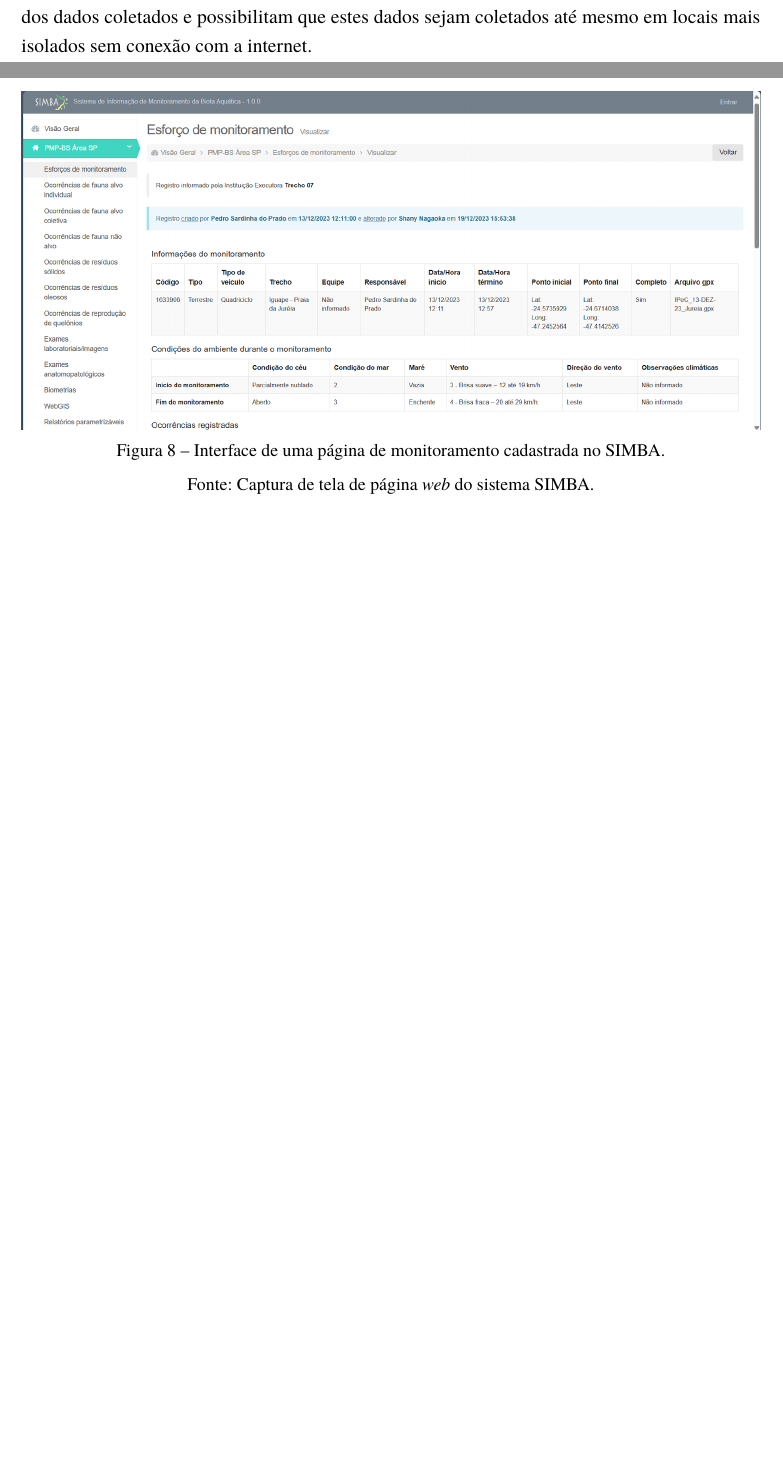
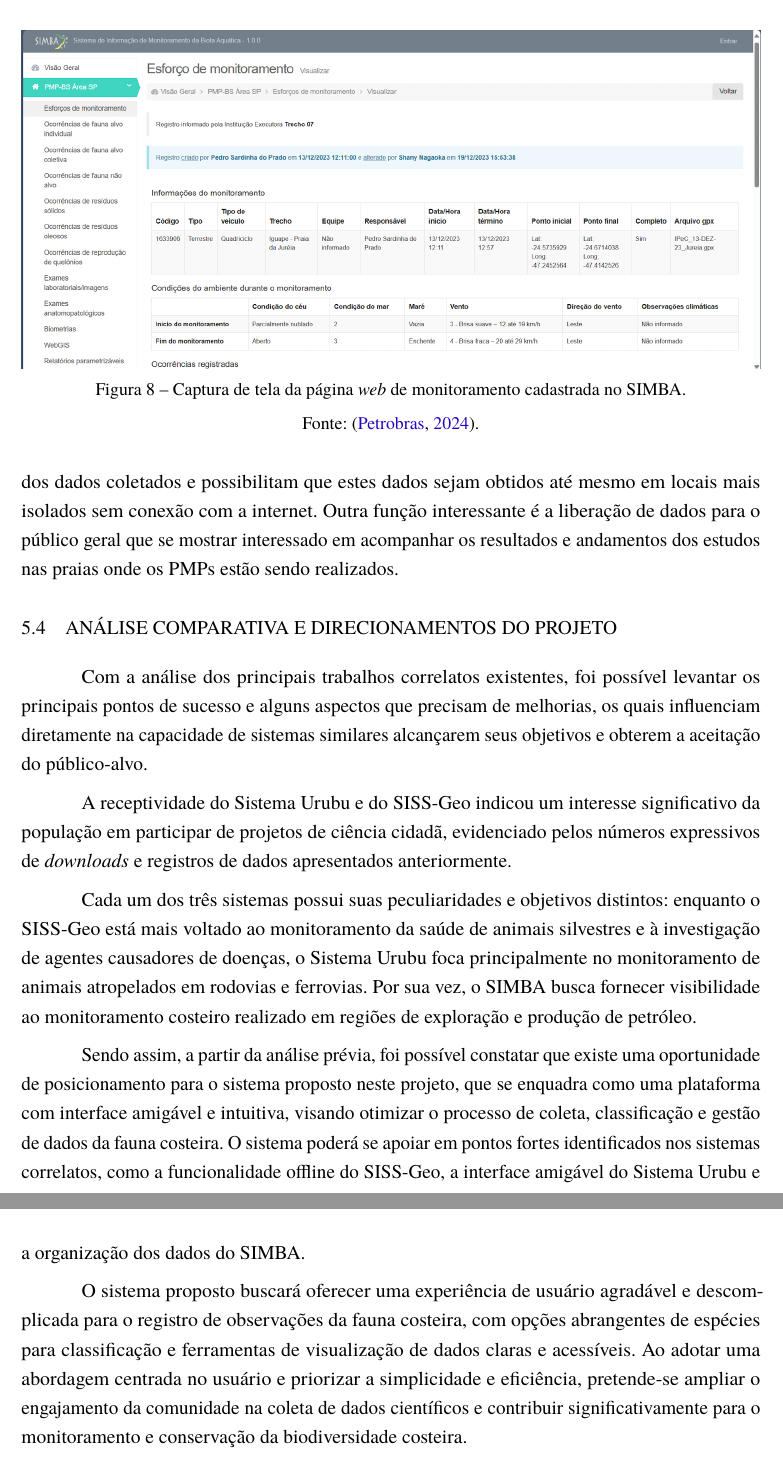
Before and after one commit to VitorColombo/trabalhoEscritoCeclimar, a LaTeX thesis (abntex2-modelo-ifrs-osorio-ads-tcc.tex, which reads elementos-textuais/capitulo-5-trabalhos-correlatos.tex): two parts of pages 27 and 28 of 36 before the commit and two parts of pages 29 and 30 of 38 after it, joined at a grey line, cut so that both start at the same text, the shorter picture padded with empty space. The pictures show the PDF file abntex2-modelo-ifrs-osorio-ads-tcc.pdf that the author committed with the source.

Commit message:
ajustes nos trabalhos correlatos + seção final

```diff
--- a/elementos-textuais/capitulo-5-trabalhos-correlatos.tex
+++ b/elementos-textuais/capitulo-5-trabalhos-correlatos.tex
@@ -81,25 +80,38 @@ Atualmente os projetos estão presentes nas bacias de Santos, Campos, Espírito
-  \legend{Fonte: Captura de tela de página \textit{web} do sistema SIMBA.}
+  \caption{Captura de tela de uma página \textit{web} de registro de visualização de ocorrências cadastradas no SIMBA.}
+  \legend{Fonte: \cite{petrobras_simba_2024}.}
   \label{fig:simbaRegistro}
 \end{figure}
 
-O sistema conta com funcionalidades de cadastro de ocorrências de fauna, resíduos sólidos (Figura~\ref{fig:simbaRegistro}), exames, jornadas de campo com os caminhamentos realizados. Os pontos de ocorrência de cada cadastro são georreferenciados, assim como as jornadas de monitoramento, gerando mapas para melhor visualização e análise dos dados (Figura~\ref{fig:simbaMonitoramento}).
+O SIMBA conta com funcionalidades de cadastro de ocorrências de fauna, resíduos sólidos (Figura~\ref{fig:simbaRegistro}), exames, jornadas de campo com os caminhamentos realizados. Os pontos de ocorrência de cada cadastro são georreferenciados, assim como as jornadas de monitoramento, gerando mapas para melhor visualização e análise dos dados (Figura~\ref{fig:simbaMonitoramento}).
 
 \begin{figure}[htb]
   \centering
   \includegraphics[width=1\textwidth]{imagens/simbaTrajetoria.png}
-  \caption{Mapa georreferenciado gerado a partir dos dados de jornada de monitoramento cadastrado no SIMBA.}
-  \legend{Fonte: Captura de tela de página \textit{web} do sistema SIMBA.}
+  \caption{Captura de tela de um mapa georreferenciado gerado a partir dos dados de jornada de monitoramento cadastrado no SIMBA.}
+  \legend{Fonte: \cite{petrobras_simba_2024}.}
   \label{fig:simbaMonitoramento}
 \end{figure}
 
-O sistema possui uma interface mais limpa e direta, atendendo a um estilo de aplicação profissional apenas com o conteúdo necessário (Figura ~\ref{fig:simbaPaginaCadastro}). Os dados são bem organizados e acessíveis para quem estiver interessado em acompanhar os estudos e evidências coletadas. Porém, para leigos essa interface pode, inicialmente, trazer um pouco de estranheza devido ao visual menos apelativo e aos termos mais científicos apresentados.
+O sistema possui uma área de acesso liberada ao público onde é possível visualizar dados já levantados e validados e uma área de acesso restrito liberada para pesquisadores. Possui uma interface mais limpa e direta, atendendo a um estilo de aplicação profissional apenas com o conteúdo necessário (Figura~\ref{fig:simbaPaginaCadastro}). Os dados são bem organizados e acessíveis para quem estiver interessado em acompanhar os estudos e evidências coletadas. Porém, para leigos essa interface pode, inicialmente, trazer um pouco de estranheza devido ao visual menos apelativo e aos termos mais científicos apresentados.
 
 \begin{figure}[htb]
   \centering
   \includegraphics[width=1\textwidth]{imagens/simbaMonitoramento.png}
-  \caption{Interface de uma página de monitoramento cadastrada no SIMBA.}
-  \legend{Fonte: Captura de tela de página \textit{web} do sistema SIMBA.}
+  \caption{Captura de tela da página \textit{web} de monitoramento cadastrada no SIMBA.}
+  \legend{Fonte: \cite{petrobras_simba_2024}.}
   \label{fig:simbaPaginaCadastro}
 \end{figure}
 
-A geração de mapas georreferenciados e a possibilidade de uso \textit{offline} são aspectos importantes a serem destacados, pois permitem uma melhor análise e acompanhamento gráfico dos dados coletados e possibilitam que estes dados sejam coletados até mesmo em locais mais isolados sem conexão com a internet.
+A geração de mapas georreferenciados e a possibilidade de uso \textit{offline} são aspectos importantes a serem destacados, pois permitem uma melhor análise e acompanhamento gráfico dos dados coletados e possibilitam que estes dados sejam obtidos até mesmo em locais mais isolados sem conexão com a internet. Outra função interessante é a liberação de dados para o público geral que se mostrar interessado em acompanhar os resultados e andamentos dos estudos nas praias onde os PMPs estão sendo realizados.
+
+\section{Análise Comparativa e Direcionamentos do Projeto}
+
+Com a análise dos principais trabalhos correlatos existentes, foi possível levantar os principais pontos de sucesso e alguns aspectos que precisam de melhorias, os quais influenciam diretamente na capacidade de sistemas similares alcançarem seus objetivos e obterem a aceitação do público-alvo.
+
+A receptividade do Sistema Urubu e do SISS-Geo indicou um interesse significativo da população em participar de projetos de ciência cidadã, evidenciado pelos números expressivos de \textit{downloads} e registros de dados apresentados anteriormente.
+
+Cada um dos três sistemas possui suas peculiaridades e objetivos distintos: enquanto o SISS-Geo está mais voltado ao monitoramento da saúde de animais silvestres e à investigação de agentes causadores de doenças, o Sistema Urubu foca principalmente no monitoramento de animais atropelados em rodovias e ferrovias. Por sua vez, o SIMBA busca fornecer visibilidade ao monitoramento costeiro realizado em regiões de exploração e produção de petróleo.
+
+Sendo assim, a partir da análise prévia, foi possível constatar que existe uma oportunidade de posicionamento para o sistema proposto neste projeto, que se enquadra como uma plataforma com interface amigável e intuitiva, visando otimizar o processo de coleta, classificação e gestão de dados da fauna costeira. O sistema poderá se apoiar em pontos fortes identificados nos sistemas correlatos, como a funcionalidade offline do SISS-Geo, a interface amigável do Sistema Urubu e a organização dos dados do SIMBA.
+
+O sistema proposto buscará oferecer uma experiência de usuário agradável e descomplicada para o registro de observações da fauna costeira, com opções abrangentes de espécies para classificação e ferramentas de visualização de dados claras e acessíveis. Ao adotar uma abordagem centrada no usuário e priorizar a simplicidade e eficiência, pretende-se ampliar o engajamento da comunidade na coleta de dados científicos e contribuir significativamente para o monitoramento e conservação da biodiversidade costeira.
```
Also changed, not shown: elementos-pos-textuais/referencias.bib (+11 -3 lines), abntex2-modelo-ifrs-osorio-ads-tcc.bbl, abntex2-modelo-ifrs-osorio-ads-tcc.pdf, elementos-textuais/capitulo-5-trabalhos-correlatos.tex (5 more changed lines), 19 other files.
